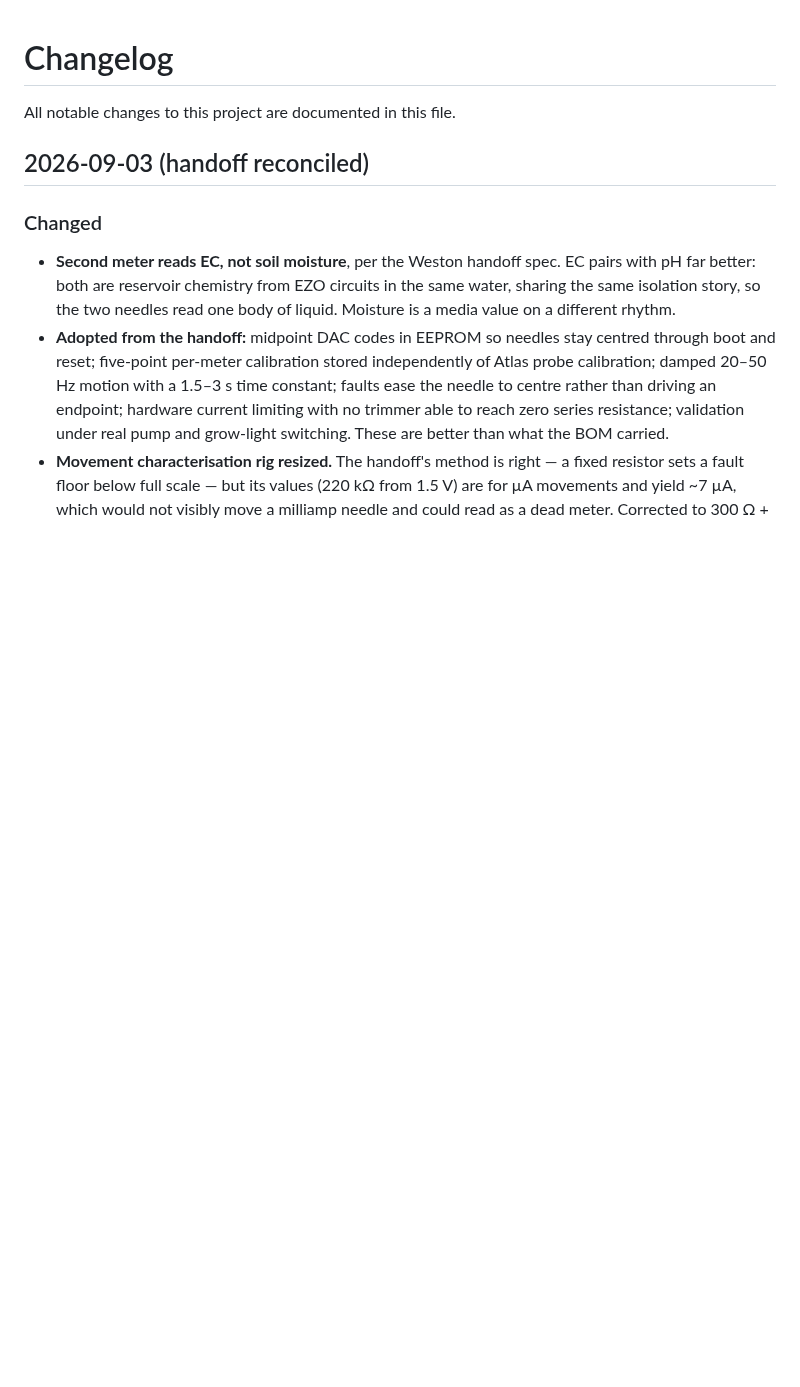
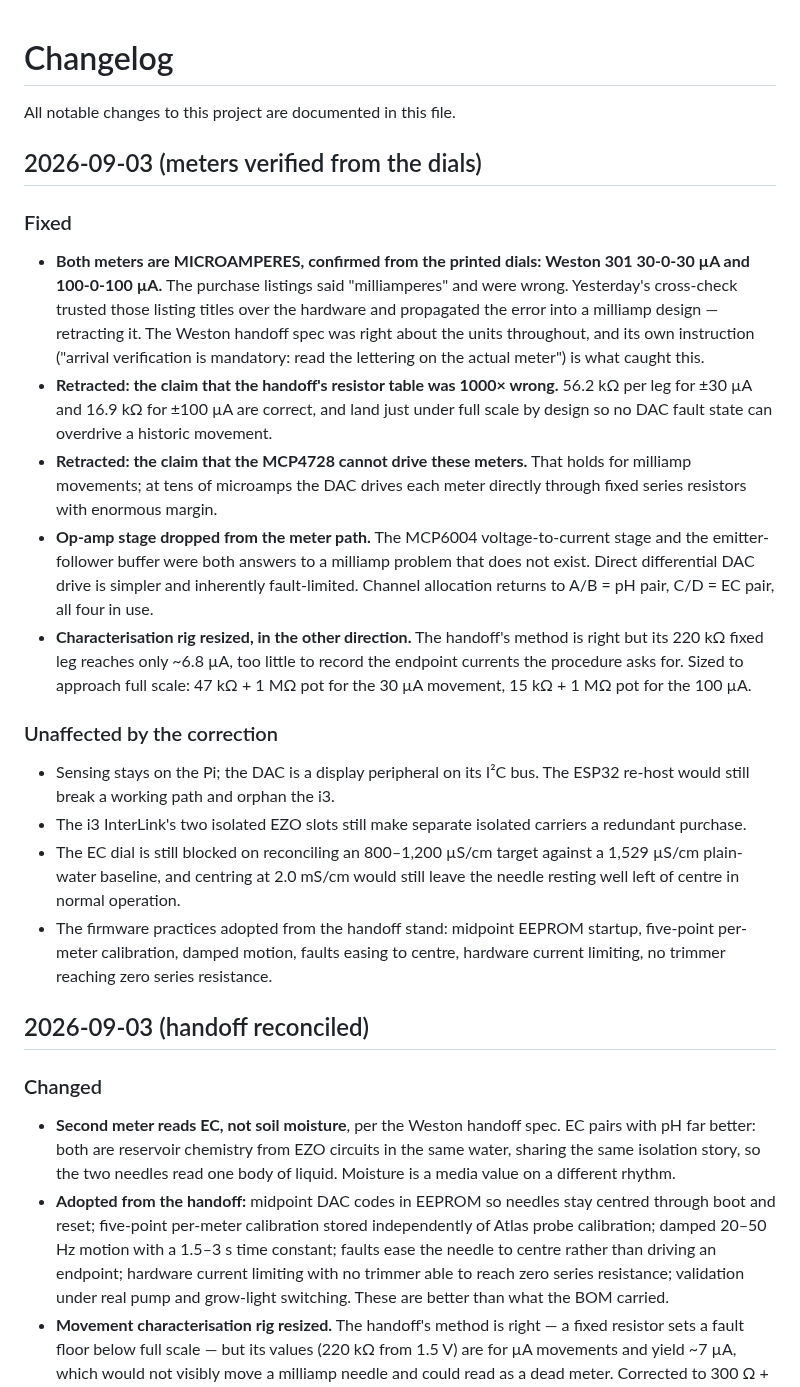
Before and after one commit to flyinthelyceum/grow-lab, a Markdown page: CHANGELOG.md, the part around the change. GitHub-like rendering; blank space fills up the shorter version.

```diff
--- a/CHANGELOG.md
+++ b/CHANGELOG.md
@@ -1,6 +1,21 @@
 # Changelog
 
 All notable changes to this project are documented in this file.
+
+## 2026-09-03 (meters verified from the dials)
+
+### Fixed
+- **Both meters are MICROAMPERES, confirmed from the printed dials: Weston 301 30-0-30 µA and 100-0-100 µA.** The purchase listings said "milliamperes" and were wrong. Yesterday's cross-check trusted those listing titles over the hardware and propagated the error into a milliamp design — retracting it. The Weston handoff spec was right about the units throughout, and its own instruction ("arrival verification is mandatory: read the lettering on the actual meter") is what caught this.
+- **Retracted: the claim that the handoff's resistor table was 1000× wrong.** 56.2 kΩ per leg for ±30 µA and 16.9 kΩ for ±100 µA are correct, and land just under full scale by design so no DAC fault state can overdrive a historic movement.
+- **Retracted: the claim that the MCP4728 cannot drive these meters.** That holds for milliamp movements; at tens of microamps the DAC drives each meter directly through fixed series resistors with enormous margin.
+- **Op-amp stage dropped from the meter path.** The MCP6004 voltage-to-current stage and the emitter-follower buffer were both answers to a milliamp problem that does not exist. Direct differential DAC drive is simpler and inherently fault-limited. Channel allocation returns to A/B = pH pair, C/D = EC pair, all four in use.
+- **Characterisation rig resized, in the other direction.** The handoff's method is right but its 220 kΩ fixed leg reaches only ~6.8 µA, too little to record the endpoint currents the procedure asks for. Sized to approach full scale: 47 kΩ + 1 MΩ pot for the 30 µA movement, 15 kΩ + 1 MΩ pot for the 100 µA.
+
+### Unaffected by the correction
+- Sensing stays on the Pi; the DAC is a display peripheral on its I²C bus. The ESP32 re-host would still break a working path and orphan the i3.
+- The i3 InterLink's two isolated EZO slots still make separate isolated carriers a redundant purchase.
+- The EC dial is still blocked on reconciling an 800–1,200 µS/cm target against a 1,529 µS/cm plain-water baseline, and centring at 2.0 mS/cm would still leave the needle resting well left of centre in normal operation.
+- The firmware practices adopted from the handoff stand: midpoint EEPROM startup, five-point per-meter calibration, damped motion, faults easing to centre, hardware current limiting, no trimmer reaching zero series resistance.
 
 ## 2026-09-03 (handoff reconciled)
 
```
Also changed, not shown: docs/BOM.md (+71 -81 lines).
